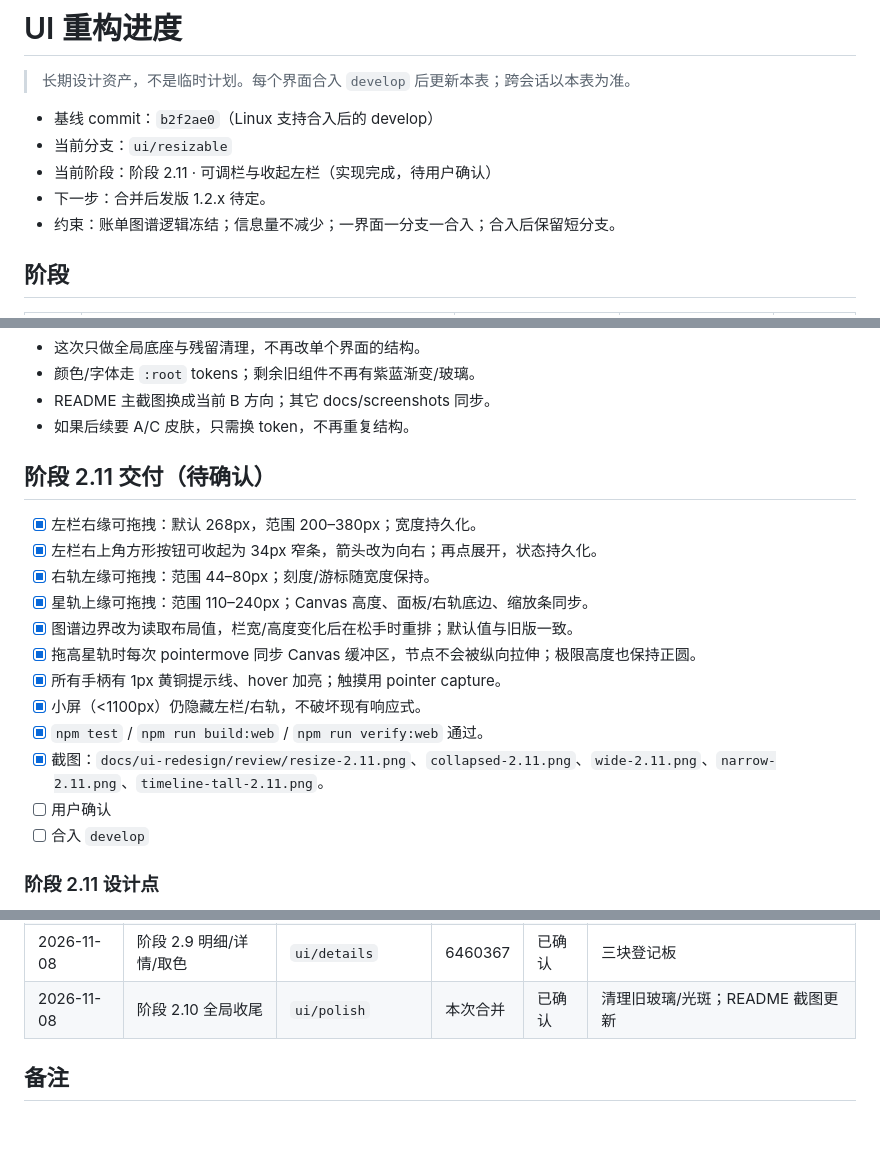
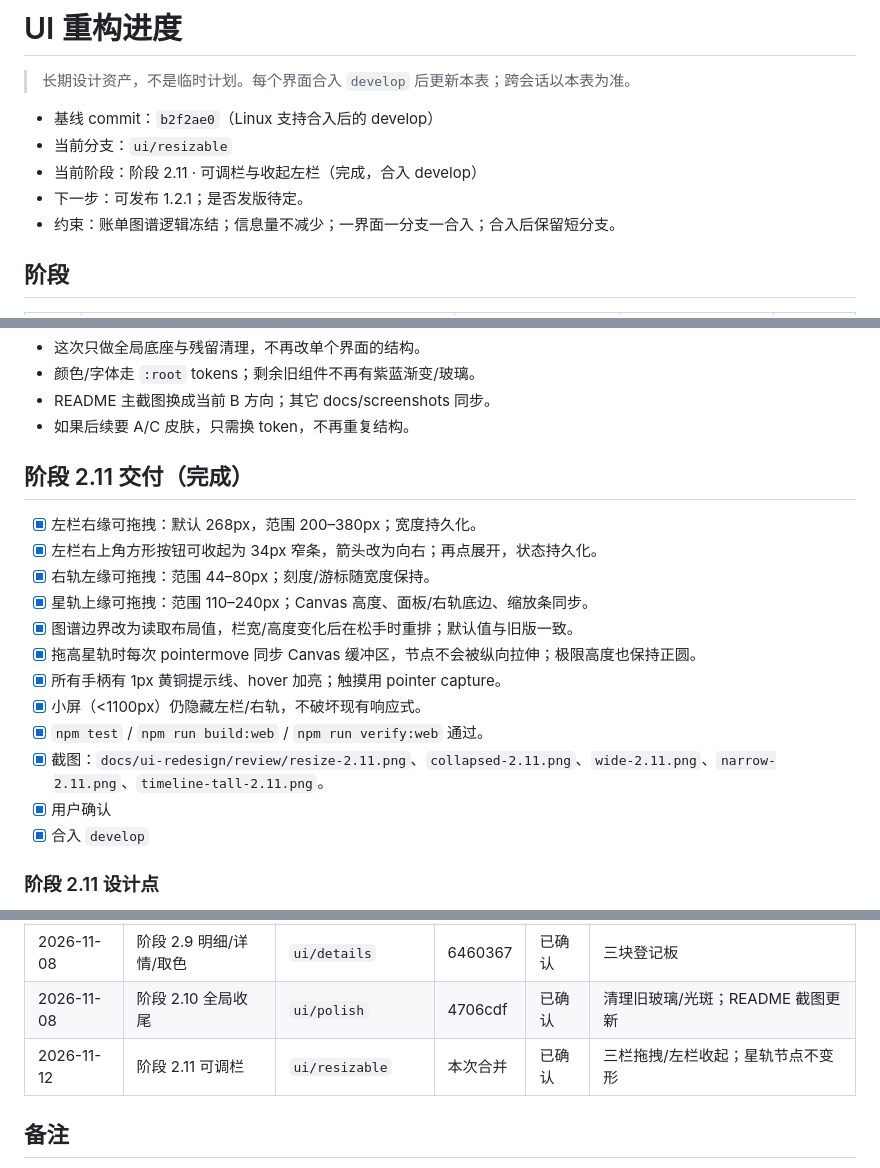
Before and after one commit to Fogjw/orbit-ledger, a Markdown page: docs/ui-redesign/PROGRESS.md, 3 parts joined by grey strips. GitHub-like rendering; blank space fills up the shorter version.

Commit message:
docs(ui): 记录可调栏合入

```diff
--- a/docs/ui-redesign/PROGRESS.md
+++ b/docs/ui-redesign/PROGRESS.md
@@ -4,8 +4,8 @@
 
 - 基线 commit：`b2f2ae0`（Linux 支持合入后的 develop）
 - 当前分支：`ui/resizable`
-- 当前阶段：阶段 2.11 · 可调栏与收起左栏（实现完成，待用户确认）
-- 下一步：合并后发版 1.2.x 待定。
+- 当前阶段：阶段 2.11 · 可调栏与收起左栏（完成，合入 develop）
+- 下一步：可发布 1.2.1；是否发版待定。
 - 约束：账单图谱逻辑冻结；信息量不减少；一界面一分支一合入；合入后保留短分支。
 
 ## 阶段
@@ -268,7 +268,7 @@
 - README 主截图换成当前 B 方向；其它 docs/screenshots 同步。
 - 如果后续要 A/C 皮肤，只需换 token，不再重复结构。
 
-## 阶段 2.11 交付（待确认）
+## 阶段 2.11 交付（完成）
 
 - [x] 左栏右缘可拖拽：默认 268px，范围 200–380px；宽度持久化。
 - [x] 左栏右上角方形按钮可收起为 34px 窄条，箭头改为向右；再点展开，状态持久化。
@@ -280,8 +280,8 @@
 - [x] 小屏（<1100px）仍隐藏左栏/右轨，不破坏现有响应式。
 - [x] `npm test` / `npm run build:web` / `npm run verify:web` 通过。
 - [x] 截图：`docs/ui-redesign/review/resize-2.11.png`、`collapsed-2.11.png`、`wide-2.11.png`、`narrow-2.11.png`、`timeline-tall-2.11.png`。
-- [ ] 用户确认
-- [ ] 合入 `develop`
+- [x] 用户确认
+- [x] 合入 `develop`
 
 ### 阶段 2.11 设计点
 
@@ -305,7 +305,8 @@
 | 2026-11-08 | 阶段 2.7 星图 | `ui/graph` | 3f25aae | 已确认 | 石墨星图；逻辑未动 |
 | 2026-11-08 | 阶段 2.8 菜单/标签 | `ui/menus` | 2e431a3 | 已确认 | 仪器菜单与登记板 |
 | 2026-11-08 | 阶段 2.9 明细/详情/取色 | `ui/details` | 6460367 | 已确认 | 三块登记板 |
-| 2026-11-08 | 阶段 2.10 全局收尾 | `ui/polish` | 本次合并 | 已确认 | 清理旧玻璃/光斑；README 截图更新 |
+| 2026-11-08 | 阶段 2.10 全局收尾 | `ui/polish` | 4706cdf | 已确认 | 清理旧玻璃/光斑；README 截图更新 |
+| 2026-11-12 | 阶段 2.11 可调栏 | `ui/resizable` | 本次合并 | 已确认 | 三栏拖拽/左栏收起；星轨节点不变形 |
 
 ## 备注
 
```
Also changed, not shown: other parts of docs/ui-redesign/PROGRESS.md (+1 -1 lines).
